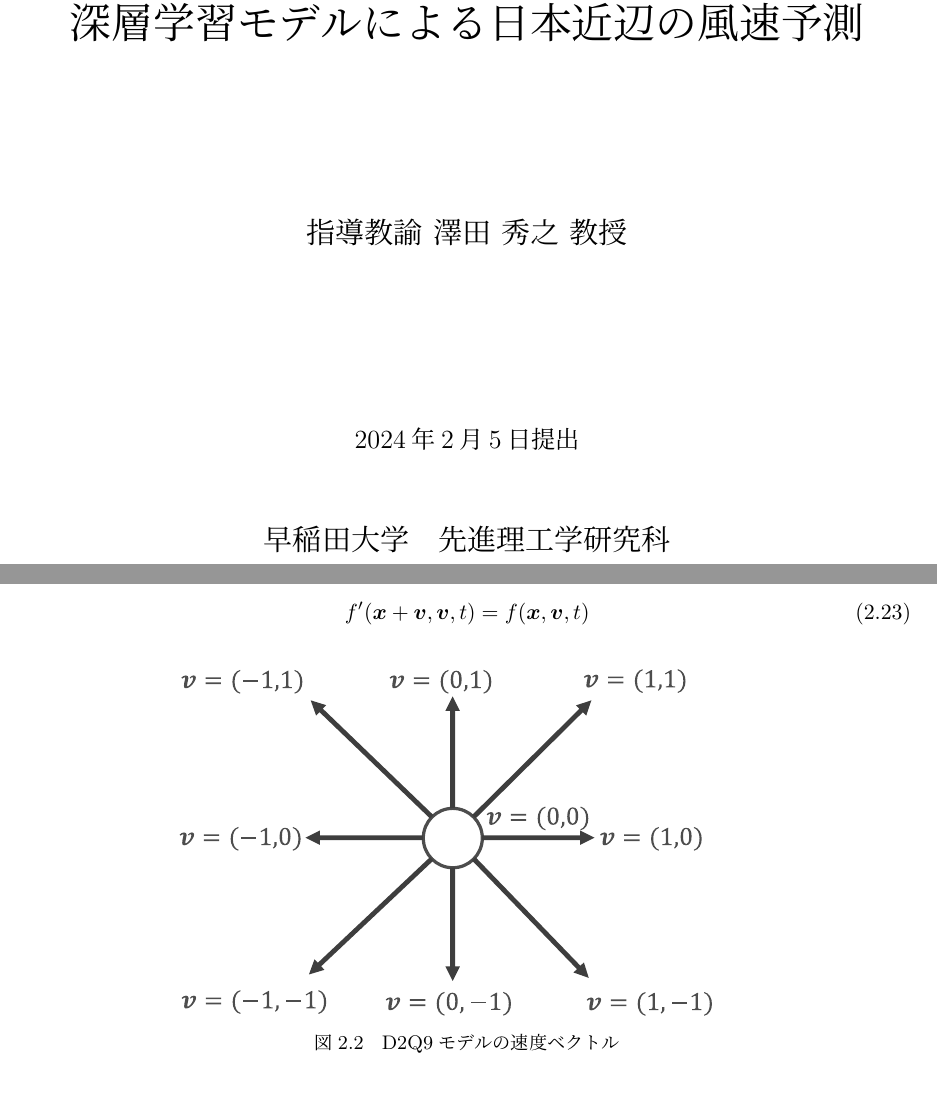
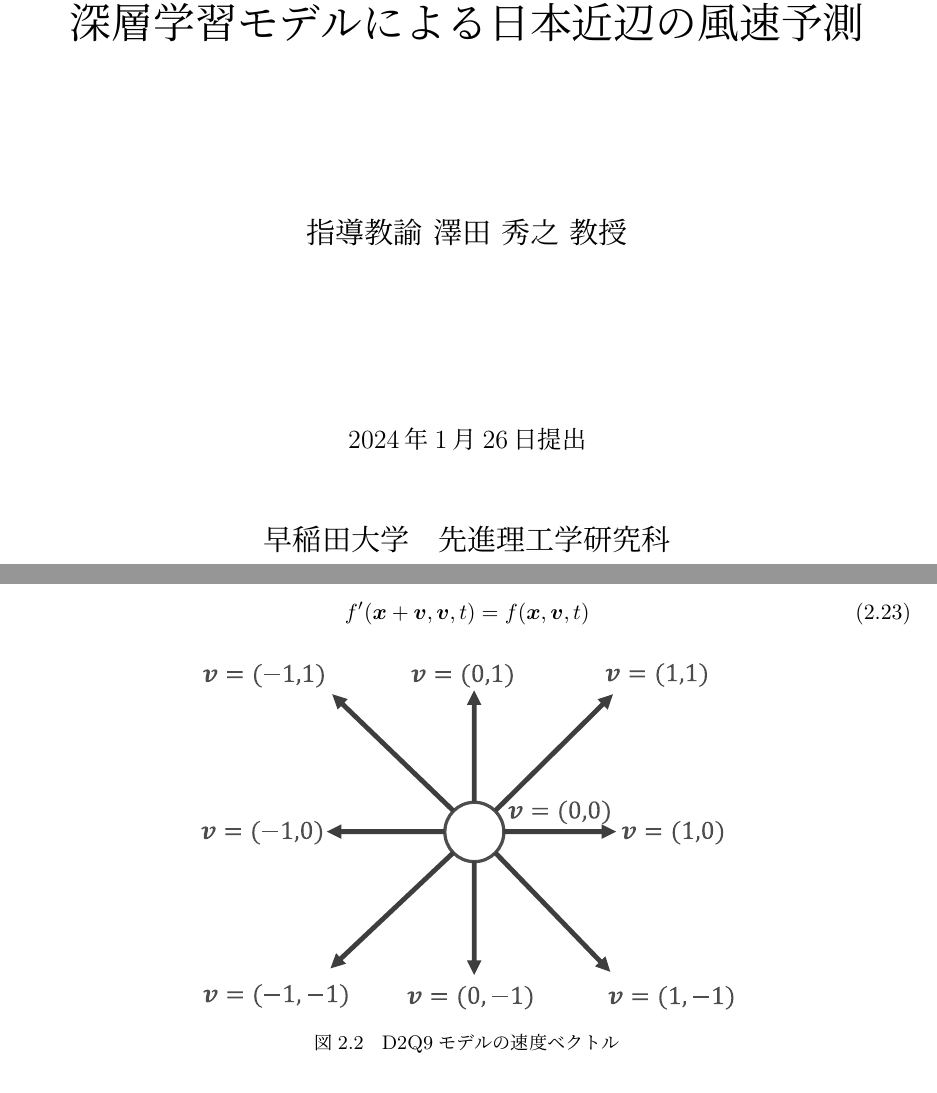
Before and after one commit to landcelita/master_paper, a LaTeX thesis (main.tex): two parts of pages 1 and 14 of 32 before the commit and two parts of pages 1 and 14 of 33 after it, joined at a grey line, cut so that both start at the same text. The pictures show the PDF file out/main.pdf that the author committed with the source.

Commit message:
第一回提出終了

```diff
--- a/main.tex
+++ b/main.tex
@@ -15,6 +15,7 @@
 \usepackage{tikz}
 \usepackage{mathtools}
 \usepackage{mathcomp}
+\usepackage{pdfpages}
 
 \graphicspath{{./TeX}} %ここは参照フォルダを毎回変更！
 
@@ -37,7 +38,7 @@
 
 		\vspace{30truemm}
 
-		{\large 2024年2月5日提出}
+		{\large 2024年1月26日提出}
 
 		\vspace{10truemm}
 
@@ -72,4 +73,6 @@
 \bibliographystyle{junsrt}
 \bibliography{refs}
 
+\includepdf{./pledge.pdf}
+
 \end{document}
```
Also changed, not shown: out/main.pdf, pledge.pdf (added), main.tex (2 more changed lines).
